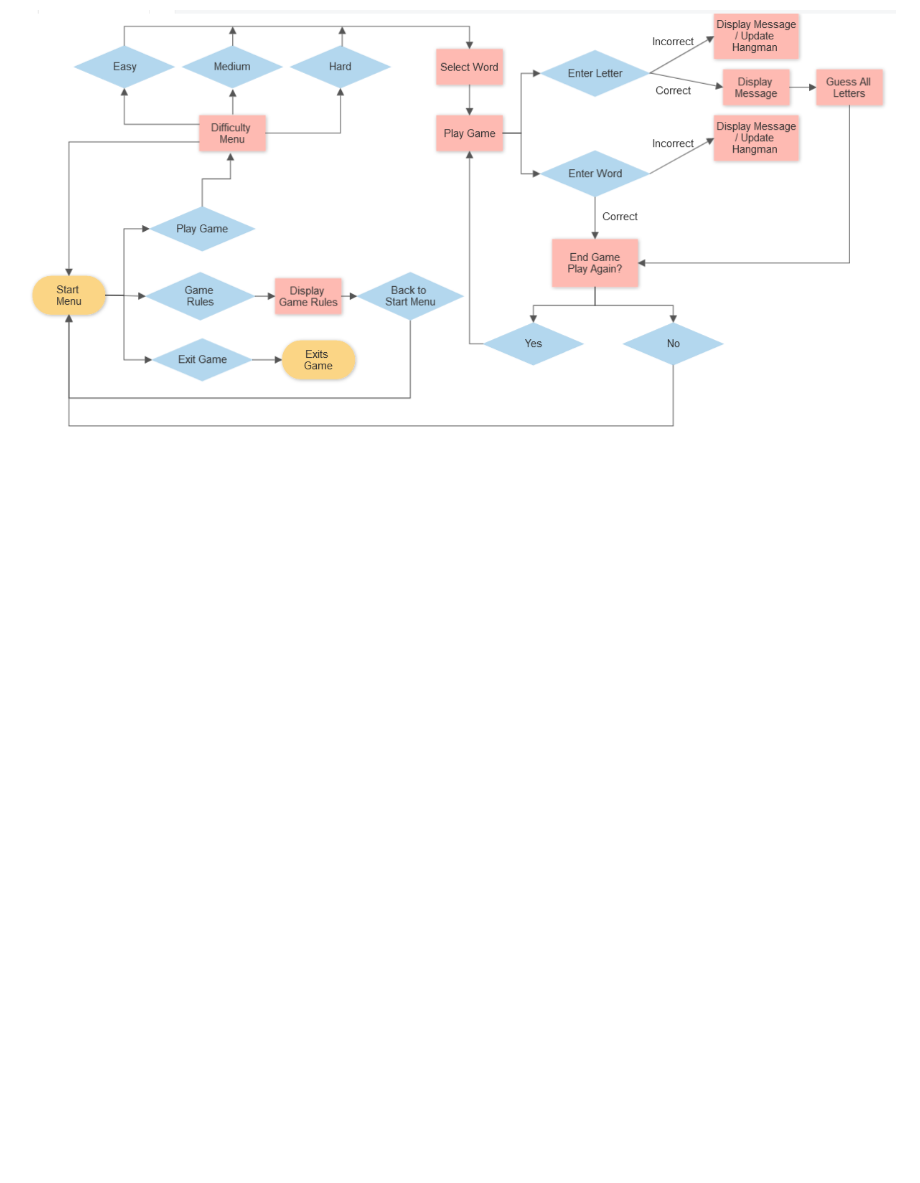
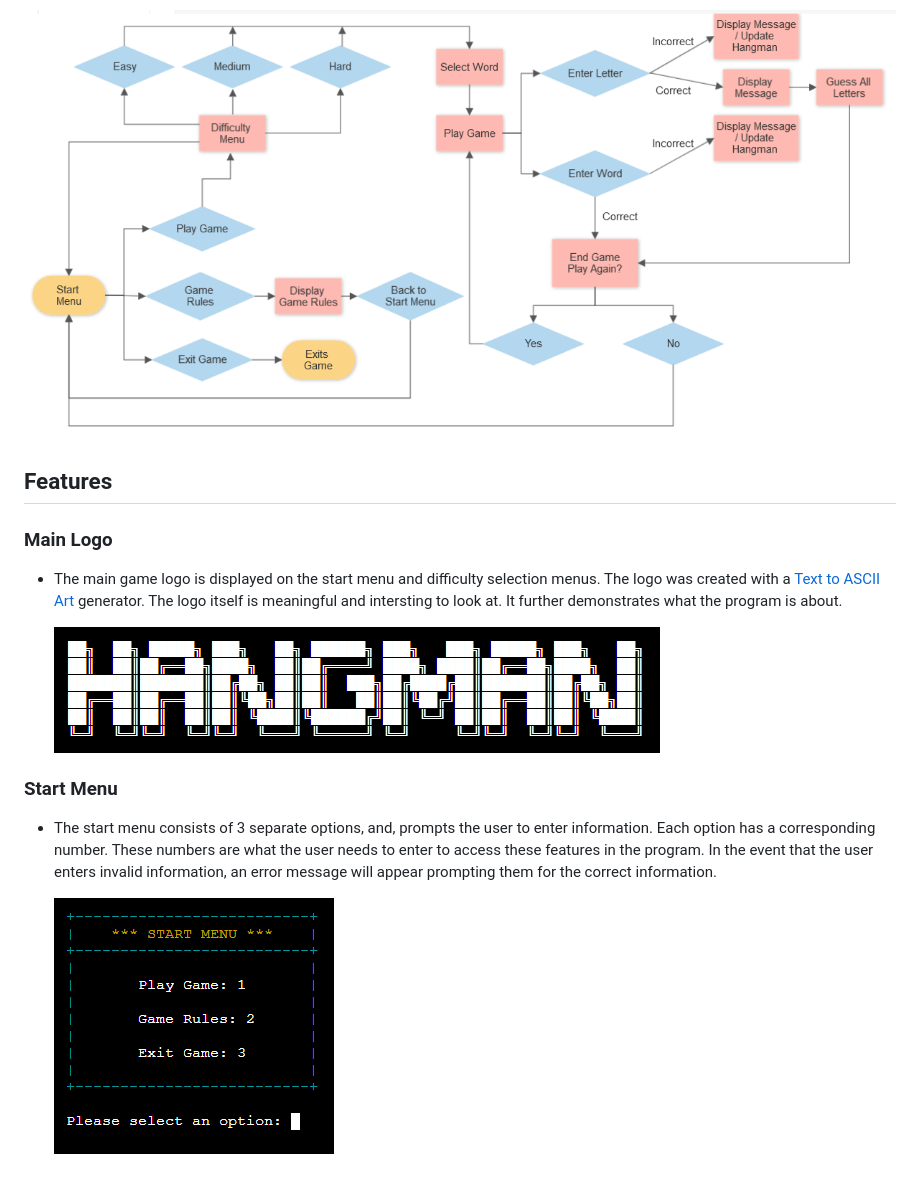
Before and after one commit to MarkD117/hangman, a Markdown page: README.md, the part around the change. GitHub-like rendering; pictures changed too: documentation/main-logo.png (added), documentation/start-menu.png (added); blank space fills up the shorter version.

Commit message:
Add main logo and start menu to features in readme

```diff
--- a/README.md
+++ b/README.md
@@ -39,3 +39,17 @@ During the planning stages of this project, [Smartdraw](https://cloud.smartdraw.
 Throughout the development of the project, some new functions and display cases have been added; however, the base game functionality/logic has stayed quite similar to the initial idea.
 
 ![Screenshot](documentation/hangman-flowchart.png)
+
+## Features
+
+### Main Logo
+
+- The main game logo is displayed on the start menu and difficulty selection menus. The logo was created with a [Text to ASCII Art](https://patorjk.com/software/taag/) generator. The logo itself is meaningful and intersting to look at. It further demonstrates what the program is about.
+
+    ![Screenshot](documentation/main-logo.png)
+
+### Start Menu
+
+- The start menu consists of 3 separate options, and, prompts the user to enter information. Each option has a corresponding number. These numbers are what the user needs to enter to access these features in the program. In the event that the user enters invalid information, an error message will appear prompting them for the correct information.
+
+    ![Screenshot](documentation/start-menu.png)
```
